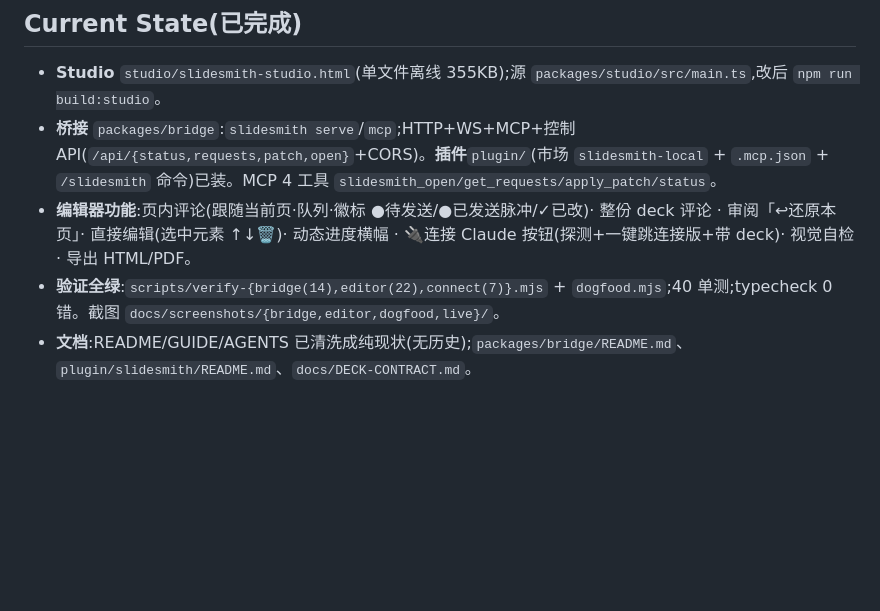
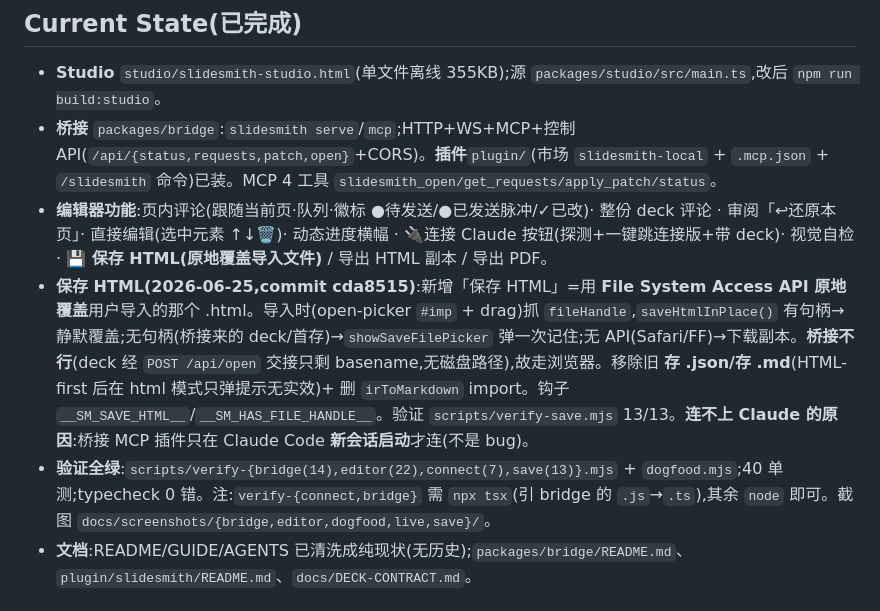
Before and after one commit to exception63/Agently-Slides, a Markdown page: _memory/active.md, the part around the change. Drawn GitHub-style; blank space fills up the shorter version.

Commit message:
Memory: record 保存 HTML feature + why Claude connect lags (MCP loads on new session)
Co-Authored-By: Claude Opus 4.8 <noreply@anthropic.com>

```diff
--- a/_memory/active.md
+++ b/_memory/active.md
@@ -13,8 +13,9 @@
 ## Current State(已完成)
 - **Studio** `studio/slidesmith-studio.html`(单文件离线 355KB);源 `packages/studio/src/main.ts`,改后 `npm run build:studio`。
 - **桥接** `packages/bridge`:`slidesmith serve`/`mcp`;HTTP+WS+MCP+控制 API(`/api/{status,requests,patch,open}`+CORS)。**插件**`plugin/`(市场 `slidesmith-local` + `.mcp.json` + `/slidesmith` 命令)已装。MCP 4 工具 `slidesmith_open/get_requests/apply_patch/status`。
-- **编辑器功能**:页内评论(跟随当前页·队列·徽标 ●待发送/●已发送脉冲/✓已改)· 整份 deck 评论 · 审阅「↩︎还原本页」· 直接编辑(选中元素 ↑↓🗑)· 动态进度横幅 · 🔌连接 Claude 按钮(探测+一键跳连接版+带 deck)· 视觉自检 · 导出 HTML/PDF。
-- **验证全绿**:`scripts/verify-{bridge(14),editor(22),connect(7)}.mjs` + `dogfood.mjs`;40 单测;typecheck 0 错。截图 `docs/screenshots/{bridge,editor,dogfood,live}/`。
+- **编辑器功能**:页内评论(跟随当前页·队列·徽标 ●待发送/●已发送脉冲/✓已改)· 整份 deck 评论 · 审阅「↩︎还原本页」· 直接编辑(选中元素 ↑↓🗑)· 动态进度横幅 · 🔌连接 Claude 按钮(探测+一键跳连接版+带 deck)· 视觉自检 · **💾 保存 HTML(原地覆盖导入文件)** / 导出 HTML 副本 / 导出 PDF。
+- **保存 HTML(2026-06-25,commit cda8515)**:新增「保存 HTML」=用 **File System Access API 原地覆盖**用户导入的那个 .html。导入时(open-picker `#imp` + drag)抓 `fileHandle`,`saveHtmlInPlace()` 有句柄→静默覆盖;无句柄(桥接来的 deck/首存)→`showSaveFilePicker` 弹一次记住;无 API(Safari/FF)→下载副本。**桥接不行**(deck 经 `POST /api/open` 交接只剩 basename,无磁盘路径),故走浏览器。移除旧 **存 .json/存 .md**(HTML-first 后在 html 模式只弹提示无实效)+ 删 `irToMarkdown` import。钩子 `__SM_SAVE_HTML__`/`__SM_HAS_FILE_HANDLE__`。验证 `scripts/verify-save.mjs` 13/13。**连不上 Claude 的原因**:桥接 MCP 插件只在 Claude Code **新会话启动**才连(不是 bug)。
+- **验证全绿**:`scripts/verify-{bridge(14),editor(22),connect(7),save(13)}.mjs` + `dogfood.mjs`;40 单测;typecheck 0 错。注:`verify-{connect,bridge}` 需 `npx tsx`(引 bridge 的 `.js`→`.ts`),其余 `node` 即可。截图 `docs/screenshots/{bridge,editor,dogfood,live,save}/`。
 - **文档**:README/GUIDE/AGENTS 已清洗成纯现状(无历史);`packages/bridge/README.md`、`plugin/slidesmith/README.md`、`docs/DECK-CONTRACT.md`。
 
 ## Next Likely Action (v2)
```
